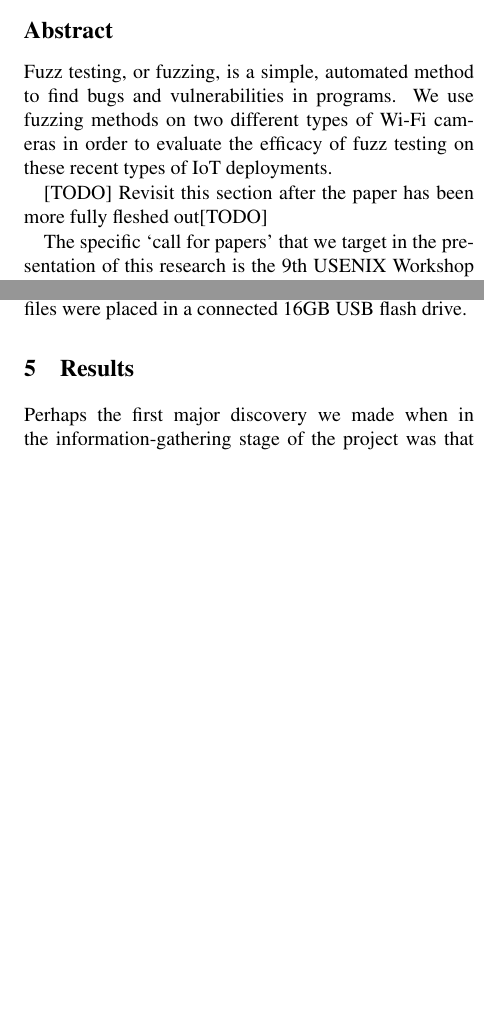
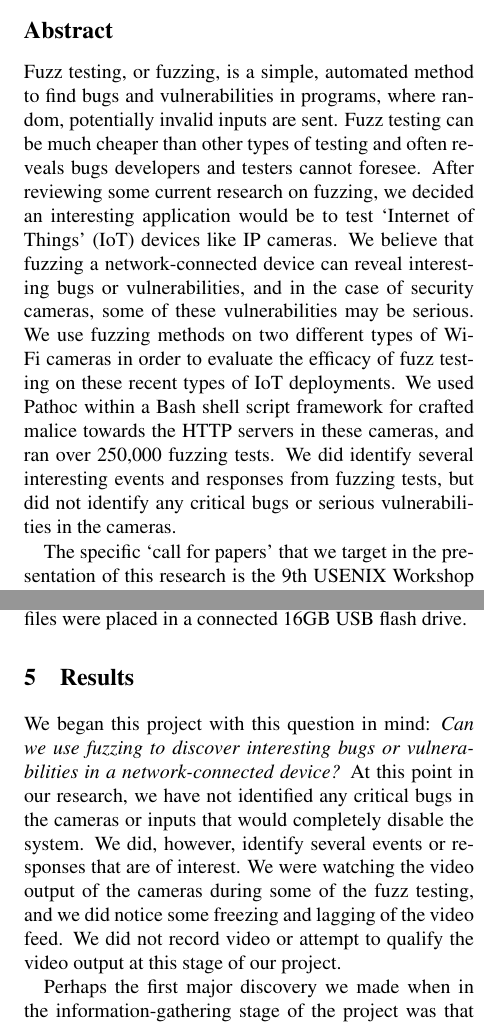
Before and after one commit to mkelbertonthehub/fuzzingProject, a LaTeX document (Draft Paper/Draft_Paper.tex): two parts of the columns of pages 1 and 5 of 6, joined at a grey line, cut so that both start at the same text, the shorter picture padded with empty space. Compiled offline with pdfLaTeX; a LaTeX package or settings file that is missing is left out.

Commit message:
update 2.3.4.5

```diff
--- a/Draft Paper/Draft_Paper.tex
+++ b/Draft Paper/Draft_Paper.tex
@@ -51,10 +51,9 @@ University of Utah
 
 
 \subsection*{Abstract}
-Fuzz testing, or fuzzing, is a simple, automated method to find bugs and vulnerabilities in programs.
-We use fuzzing methods on two different types of Wi-Fi cameras in order to evaluate the efficacy of fuzz testing on these recent types of IoT deployments.
+Fuzz testing, or fuzzing, is a simple, automated method to find bugs and vulnerabilities in programs, where random, potentially invalid inputs are sent. Fuzz testing can be much cheaper than other types of testing and often reveals bugs developers and testers cannot foresee. After reviewing some current research on fuzzing, we decided an interesting application would be to test `Internet of Things' (IoT) devices like IP cameras. We believe that fuzzing a network-connected device can reveal interesting bugs or vulnerabilities, and in the case of security cameras, some of these vulnerabilities may be serious. We use fuzzing methods on two different types of Wi-Fi cameras in order to evaluate the efficacy of fuzz testing on these recent types of IoT deployments. We used Pathoc within a Bash shell script framework for crafted malice towards the HTTP servers in these cameras, and ran over 250,000 fuzzing tests. We did identify several interesting events and responses from fuzzing tests, but did not identify any critical bugs or serious vulnerabilities in the cameras.
 
-[TODO] Revisit this section after the paper has been more fully fleshed out[TODO]
+
 
 The specific `call for papers' that we target in the presentation of this research is the 9th USENIX Workshop on Offensive Technologies (WOOT '15).
 
@@ -228,6 +227,7 @@ Because these tests can take a significant amount of time, and these computers a
 
 
 \section{Results}
+We began this project with this question in mind: \textit{Can we use fuzzing to discover interesting bugs or vulnerabilities in a network-connected device?} At this point in our research, we have not identified any critical bugs in the cameras or inputs that would completely disable the system. We did, however, identify several events or responses that are of interest. We were watching the video output of the cameras during some of the fuzz testing, and we did notice some freezing and lagging of the video feed. We did not record video or attempt to qualify the video output at this stage of our project.
 
 Perhaps the first major discovery we made when in the information-gathering stage of the project was that each of the cameras used HTTP Basic or Digest access authentication, which encodes the username:password combinations. Wireshark was able to capture the authentication for logging into the cameras in plain text. This has important ramifications, because all an attacker would need to do would be to use Wireshark or some other network protocol analyzer to capture traffic on the network the camera is on. Once the authentication token is discovered, an attacker could append it to the header of any HTTP message desired, and the camera would accept it as authentic.
 
```
